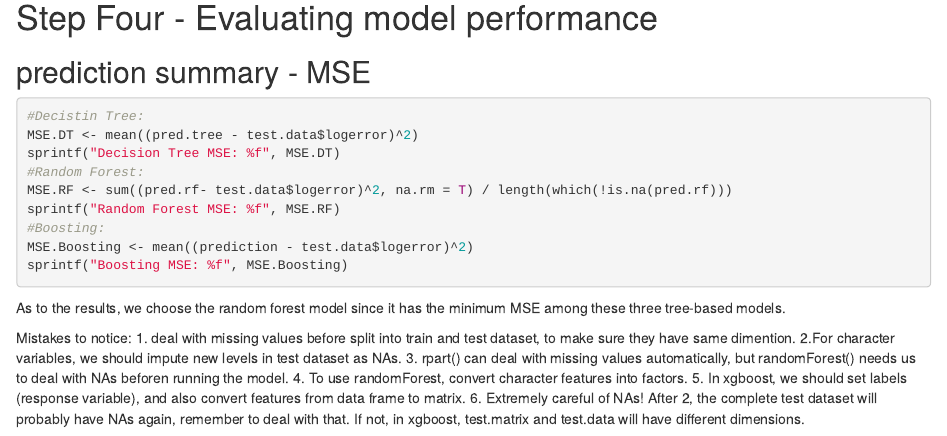
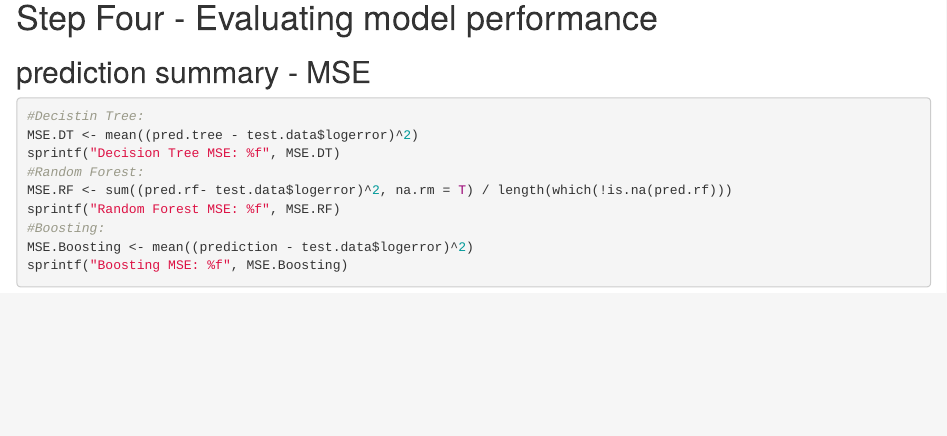
Before and after one commit to Flora1212/Zillow-Home-Value-Prediction-, an R Markdown document (Zillow_project_Final.Rmd): the page in a window 1100 px wide, from 15180 px down. Rendered offline with R 4.5, knitr and Pandoc, with nearby package versions; the code chunks are not run, so their results and figures are left out.

Commit message:
Update Zillow_project_Final.Rmd

````diff
--- a/Zillow_project_Final.Rmd
+++ b/Zillow_project_Final.Rmd
@@ -771,11 +771,3 @@ sprintf("Random Forest MSE: %f", MSE.RF)
 MSE.Boosting <- mean((prediction - test.data$logerror)^2)
 sprintf("Boosting MSE: %f", MSE.Boosting)
 ```
-As to the results, we choose the random forest model since it has the minimum MSE among these three tree-based models.
-
-Mistakes to notice: 1. deal with missing values before split into train and test dataset, to make sure they have same dimention.
-2.For character variables, we should impute new levels in test dataset as NAs.
-3. rpart() can deal with missing values automatically, but randomForest() needs us to deal with NAs beforen running the model.
-4. To use randomForest, convert character features into factors.
-5. In xgboost, we should set labels (response variable), and also convert features from data frame to matrix.
-6. Extremely careful of NAs! After 2, the complete test dataset will probably have NAs again, remember to deal with that. If not, in xgboost, test.matrix and test.data will have different dimensions.
````
